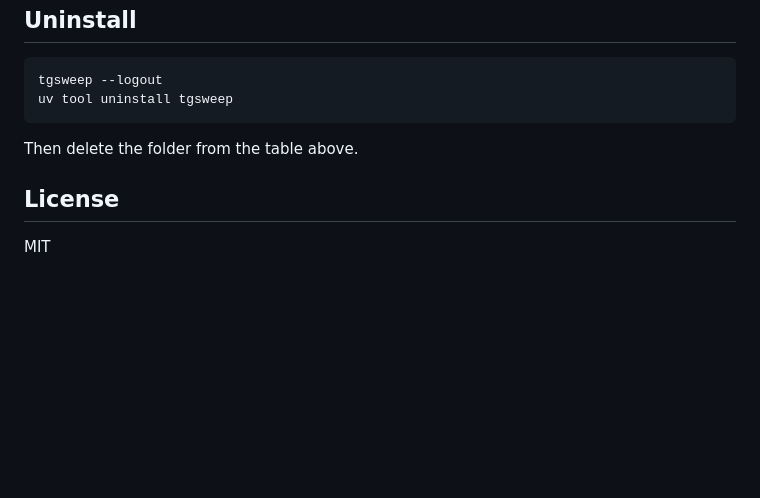
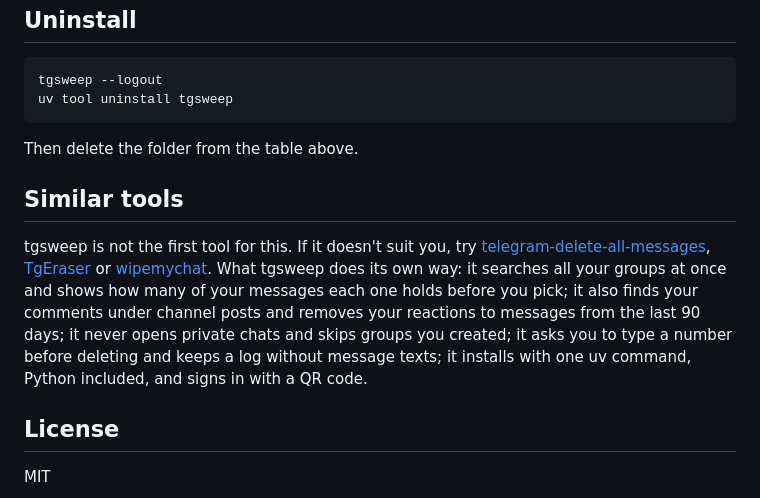
Before and after one commit to umbrella-at/tgsweep, a Markdown page: README.md, the part around the change. Drawn GitHub-style; blank space fills up the shorter version.

```diff
--- a/README.md
+++ b/README.md
@@ -121,6 +121,10 @@ uv tool uninstall tgsweep
 
 Then delete the folder from the table above.
 
+## Similar tools
+
+tgsweep is not the first tool for this. If it doesn't suit you, try [telegram-delete-all-messages](https://github.com/gurland/telegram-delete-all-messages), [TgEraser](https://github.com/en9inerd/tgeraser) or [wipemychat](https://github.com/rusq/wipemychat). What tgsweep does its own way: it searches all your groups at once and shows how many of your messages each one holds before you pick; it also finds your comments under channel posts and removes your reactions to messages from the last 90 days; it never opens private chats and skips groups you created; it asks you to type a number before deleting and keeps a log without message texts; it installs with one uv command, Python included, and signs in with a QR code.
+
 ## License
 
 MIT
```
Also changed, not shown: CHANGELOG.md (+4 -2 lines), README.ru.md (+4 -0 lines), docs/media/demo-en.gif, docs/media/demo-ru.gif, 12 other files.
